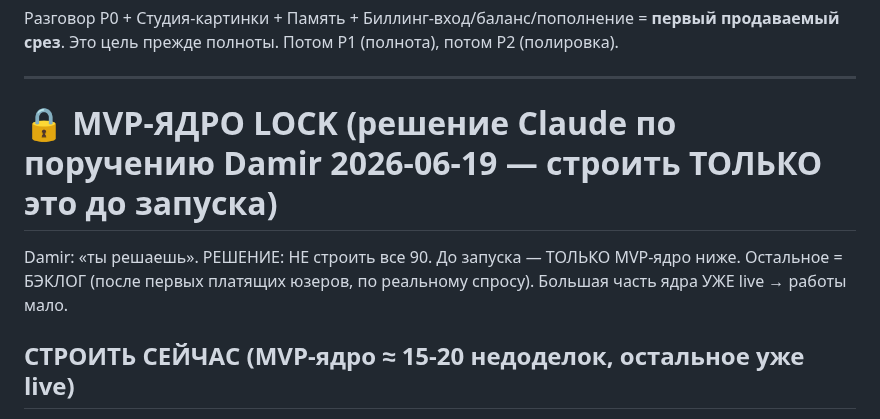
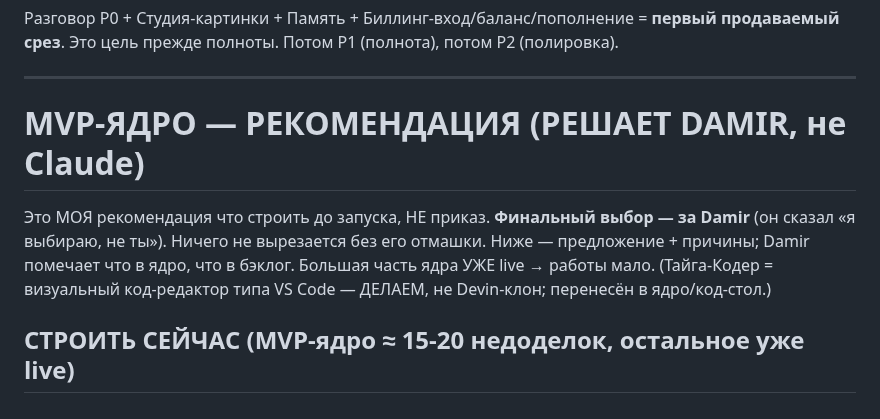
Before and after one commit to d14life/taiga-backend, a Markdown page: docs/BUILD-PRIORITIES.md, the part around the change. GitHub-like rendering.

Commit message:
docs: MVP-core is a RECOMMENDATION, Damir decides (not Claude)
Damir corrected: 'I choose, not you.' Reframed the MVP-core section from a Claude
'LOCK/decision' to a recommendation Damir picks from — nothing cut without his
sign-off. Also: Тайга-Кодер = visual VS-Code-like editor (doable), not a Devin clone.

Co-Authored-By: Claude Opus 4.8 (1M context) <noreply@anthropic.com>

```diff
--- a/docs/BUILD-PRIORITIES.md
+++ b/docs/BUILD-PRIORITIES.md
@@ -36,10 +36,12 @@
 
 ---
 
-# 🔒 MVP-ЯДРО LOCK (решение Claude по поручению Damir 2026-06-19 — строить ТОЛЬКО это до запуска)
+# MVP-ЯДРО — РЕКОМЕНДАЦИЯ (РЕШАЕТ DAMIR, не Claude)
 
-Damir: «ты решаешь». РЕШЕНИЕ: НЕ строить все 90. До запуска — ТОЛЬКО MVP-ядро ниже. Остальное = БЭКЛОГ
-(после первых платящих юзеров, по реальному спросу). Большая часть ядра УЖЕ live → работы мало.
+Это МОЯ рекомендация что строить до запуска, НЕ приказ. **Финальный выбор — за Damir** (он сказал
+«я выбираю, не ты»). Ничего не вырезается без его отмашки. Ниже — предложение + причины; Damir
+помечает что в ядро, что в бэклог. Большая часть ядра УЖЕ live → работы мало.
+(Тайга-Кодер = визуальный код-редактор типа VS Code — ДЕЛАЕМ, не Devin-клон; перенесён в ядро/код-стол.)
 
 ## СТРОИТЬ СЕЙЧАС (MVP-ядро ≈ 15-20 недоделок, остальное уже live)
 - **Чат-стол:** Чат(✅) · Без цензуры(✅) · Рерайт отказа(✅) · Совет/Мозг/Сравнить/Дебаты(✅, + бюджет-гард) ·
```
